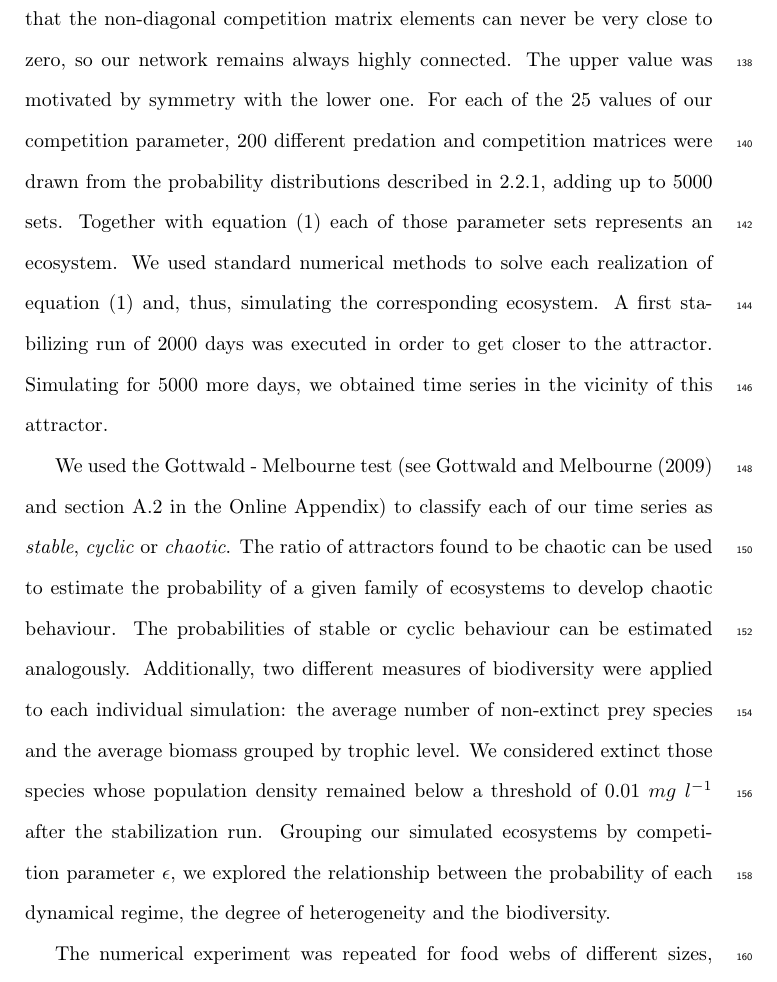
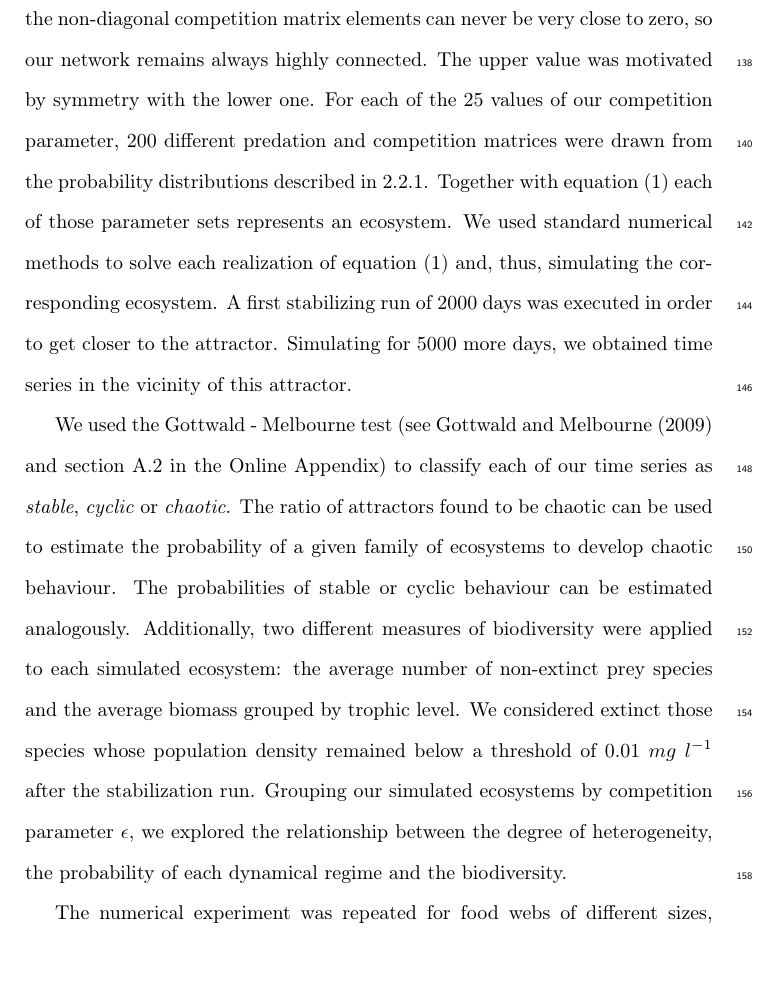
Before and after one commit to PabRod/Chaos-and-neutrality, a LaTeX paper (paper/main.tex, which reads paper/tex/03-methods.tex): part of page 9 of 31, cut so that both start at the same text. Compiled offline with pdfLaTeX.

Commit message:
Edited methods section

```diff
--- a/paper/tex/03-methods.tex
+++ b/paper/tex/03-methods.tex
@@ -96,10 +96,10 @@ Depending on the parameters and initial conditions, a system like the one descri
 \end{figure}
 
 % Time series generation
-Our target is to estimate the probability of reaching each type of attractor under different assumptions about competition. In order to achieve this, we swept among $\numEpsilons$ different values of the competition parameter $\epsilon$ (defined in section \ref{subsubsec:CompetitionParameter}), from $\epsilon = -0.8$ to $\epsilon = 0.8$. The lower value was chosen to assure that the non-diagonal competition matrix elements can never be very close to zero, so our network remains always highly connected. The upper value was motivated by symmetry with the lower one. For each of the $\numEpsilons$ values of our competition parameter, $\numReps$ different predation and competition matrices were drawn from the probability distributions described in \ref{subsubsec:CompetitionParameter}, adding up to $\numExps$ sets. Together with equation \eqref{eq:SystemUnderStudy} each of those parameter sets represents an ecosystem. We used standard numerical methods to solve each realization of equation \eqref{eq:SystemUnderStudy} and, thus, simulating the corresponding ecosystem. A first stabilizing run of $ \stabilTime $ days was executed in order to get closer to the attractor. Simulating for $ \simTime $ more days, we obtained time series in the vicinity of this attractor.
+Our target is to estimate the probability of reaching each type of attractor under different assumptions about competition. In order to achieve this, we swept among $\numEpsilons$ different values of the competition parameter $\epsilon$ (defined in section \ref{subsubsec:CompetitionParameter}), from $\epsilon = -0.8$ to $\epsilon = 0.8$. The lower value was chosen to assure that the non-diagonal competition matrix elements can never be very close to zero, so our network remains always highly connected. The upper value was motivated by symmetry with the lower one. For each of the $\numEpsilons$ values of our competition parameter, $\numReps$ different predation and competition matrices were drawn from the probability distributions described in \ref{subsubsec:CompetitionParameter}. Together with equation \eqref{eq:SystemUnderStudy} each of those parameter sets represents an ecosystem. We used standard numerical methods to solve each realization of equation \eqref{eq:SystemUnderStudy} and, thus, simulating the corresponding ecosystem. A first stabilizing run of $ \stabilTime $ days was executed in order to get closer to the attractor. Simulating for $ \simTime $ more days, we obtained time series in the vicinity of this attractor.
 
 % Analysis
-We used the Gottwald - Melbourne test (see \citet{Gottwald2009} and section \ref{subsec:ChaosDetection} in the Online Appendix) to classify each of our time series as \textit{stable}, \textit{cyclic} or \textit{chaotic}. The ratio of attractors found to be chaotic can be used to estimate the probability of a given family of ecosystems to develop chaotic behaviour. The probabilities of stable or cyclic behaviour can be estimated analogously. Additionally, two different measures of biodiversity were applied to each individual simulation: the average number of non-extinct prey species and the average biomass grouped by trophic level. We considered extinct those species whose population density remained below a threshold of $\bioThreshold$ $mg$ $l^{-1}$ after the stabilization run. Grouping our simulated ecosystems by competition parameter $\epsilon$, we explored the relationship between the probability of each dynamical regime, the degree of heterogeneity and the biodiversity.
+We used the Gottwald - Melbourne test (see \citet{Gottwald2009} and section \ref{subsec:ChaosDetection} in the Online Appendix) to classify each of our time series as \textit{stable}, \textit{cyclic} or \textit{chaotic}. The ratio of attractors found to be chaotic can be used to estimate the probability of a given family of ecosystems to develop chaotic behaviour. The probabilities of stable or cyclic behaviour can be estimated analogously. Additionally, two different measures of biodiversity were applied to each simulated ecosystem: the average number of non-extinct prey species and the average biomass grouped by trophic level. We considered extinct those species whose population density remained below a threshold of $\bioThreshold$ $mg$ $l^{-1}$ after the stabilization run. Grouping our simulated ecosystems by competition parameter $\epsilon$, we explored the relationship between the degree of heterogeneity, the probability of each dynamical regime and the biodiversity.
 
 The numerical experiment was repeated for food webs of different sizes, ranging from $5$ to $50$ species. In our simulations, we kept a ratio of 2:3 for the number of species at the consumer and the prey level.
 
```
